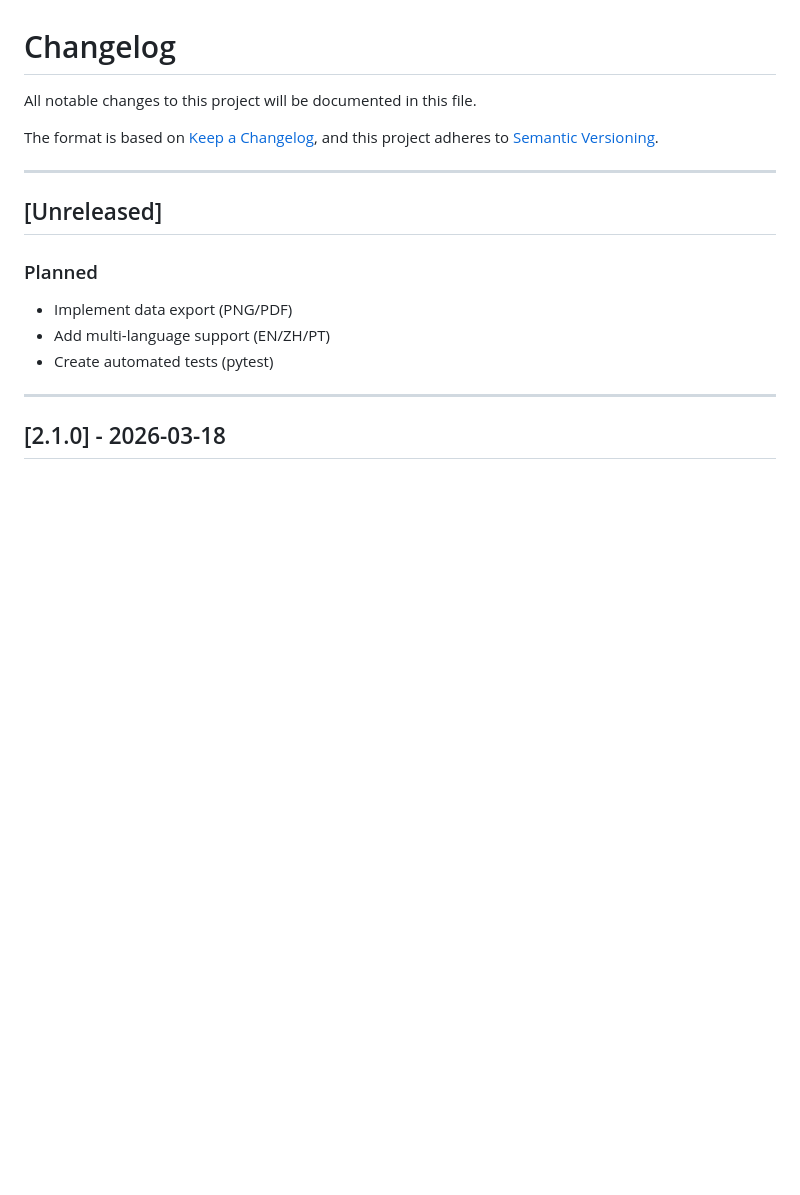
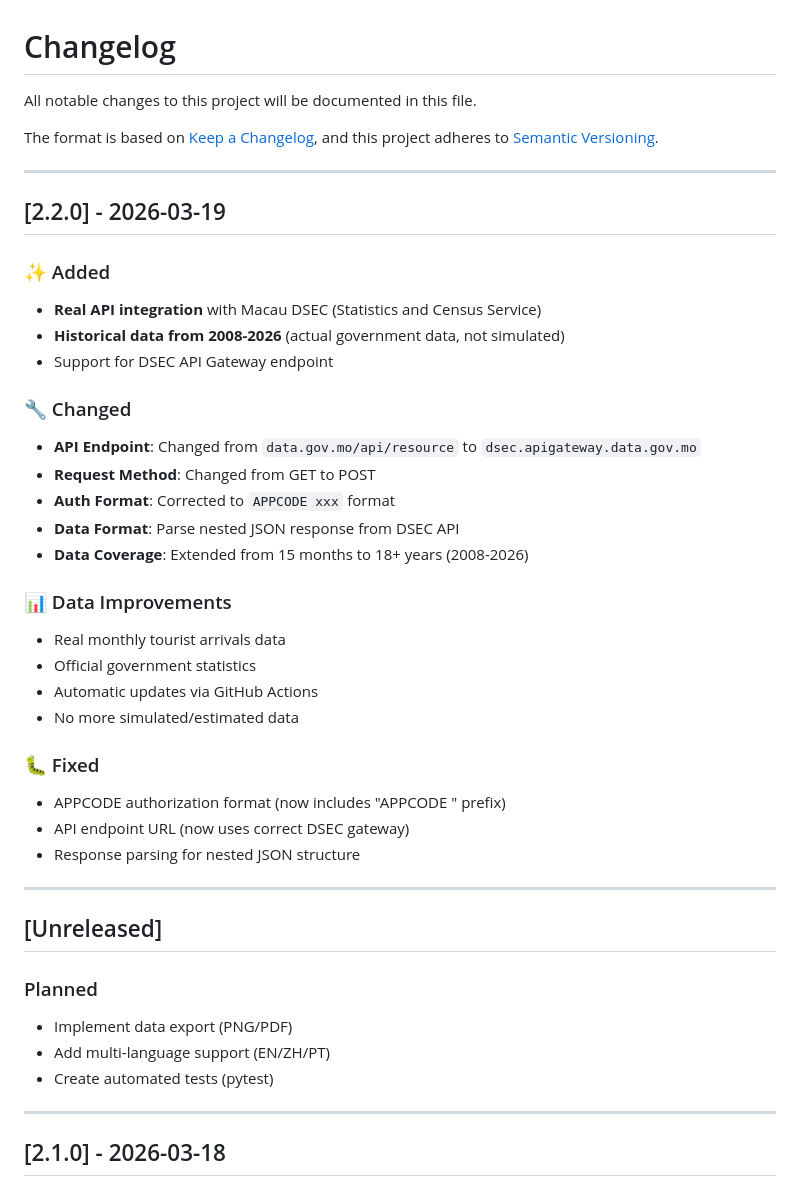
Before and after one commit to john-fb-agent/macao-tourist-stats, a Markdown page: docs/CHANGELOG.md, the part around the change. Rendered like a GitHub page; blank space fills up the shorter version.

Commit message:
docs: Update CHANGELOG for v2.2.0 (real API integration)

```diff
--- a/docs/CHANGELOG.md
+++ b/docs/CHANGELOG.md
@@ -4,6 +4,33 @@ All notable changes to this project will be documented in this file.
 
 The format is based on [Keep a Changelog](https://keepachangelog.com/en/1.0.0/),
 and this project adheres to [Semantic Versioning](https://semver.org/spec/v2.0.0.html).
+
+---
+
+## [2.2.0] - 2026-03-19
+
+### ✨ Added
+- **Real API integration** with Macau DSEC (Statistics and Census Service)
+- **Historical data from 2008-2026** (actual government data, not simulated)
+- Support for DSEC API Gateway endpoint
+
+### 🔧 Changed
+- **API Endpoint**: Changed from `data.gov.mo/api/resource` to `dsec.apigateway.data.gov.mo`
+- **Request Method**: Changed from GET to POST
+- **Auth Format**: Corrected to `APPCODE xxx` format
+- **Data Format**: Parse nested JSON response from DSEC API
+- **Data Coverage**: Extended from 15 months to 18+ years (2008-2026)
+
+### 📊 Data Improvements
+- Real monthly tourist arrivals data
+- Official government statistics
+- Automatic updates via GitHub Actions
+- No more simulated/estimated data
+
+### 🐛 Fixed
+- APPCODE authorization format (now includes "APPCODE " prefix)
+- API endpoint URL (now uses correct DSEC gateway)
+- Response parsing for nested JSON structure
 
 ---
 
```
